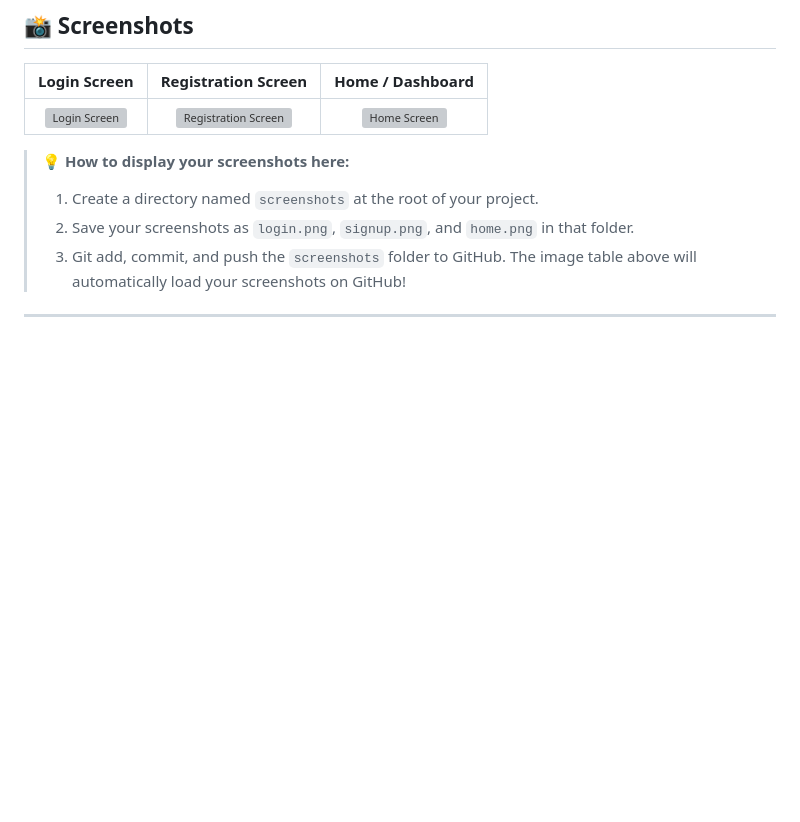
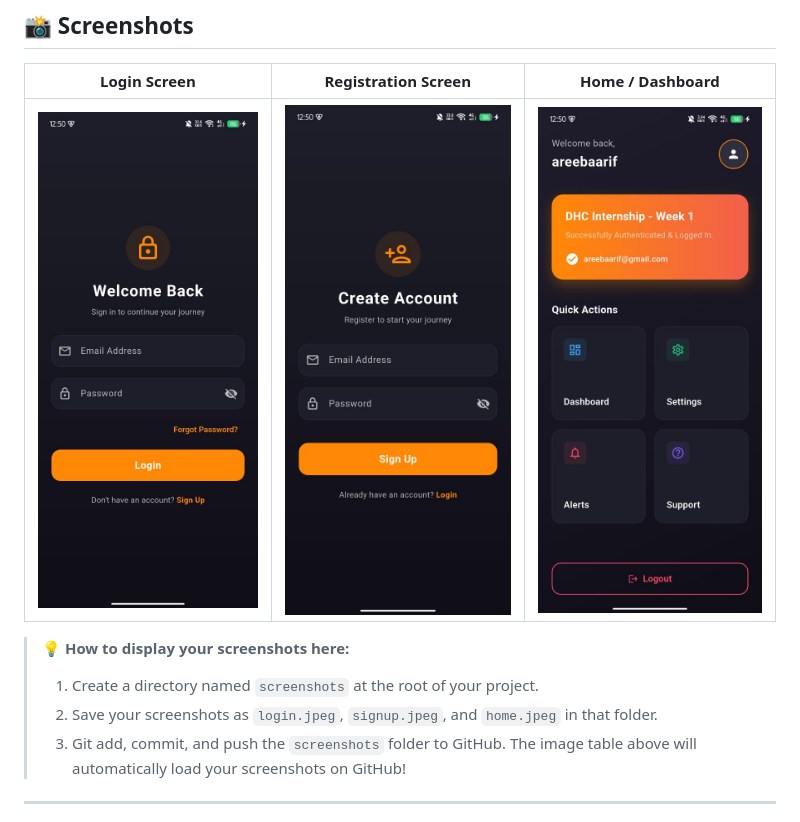
Before and after one commit to AREEBA-13/DHC-week1, a Markdown page: README.md, the part around the change. GitHub-like rendering; blank space fills up the shorter version; grey boxes are pictures that could not be loaded.

Commit message:
docs: Update screenshot extensions to .jpeg in README

```diff
--- a/README.md
+++ b/README.md
@@ -8,11 +8,11 @@ A premium, modern Flutter application featuring a polished glassmorphic interfac
 
 | Login Screen | Registration Screen | Home / Dashboard |
 | :---: | :---: | :---: |
-| ![Login Screen](screenshots/login.png) | ![Registration Screen](screenshots/signup.png) | ![Home Screen](screenshots/home.png) |
+| ![Login Screen](screenshots/login.jpeg) | ![Registration Screen](screenshots/signup.jpeg) | ![Home Screen](screenshots/home.jpeg) |
 
 > 💡 **How to display your screenshots here:**
 > 1. Create a directory named `screenshots` at the root of your project.
-> 2. Save your screenshots as `login.png`, `signup.png`, and `home.png` in that folder.
+> 2. Save your screenshots as `login.jpeg`, `signup.jpeg`, and `home.jpeg` in that folder.
 > 3. Git add, commit, and push the `screenshots` folder to GitHub. The image table above will automatically load your screenshots on GitHub!
 
 ---
```
